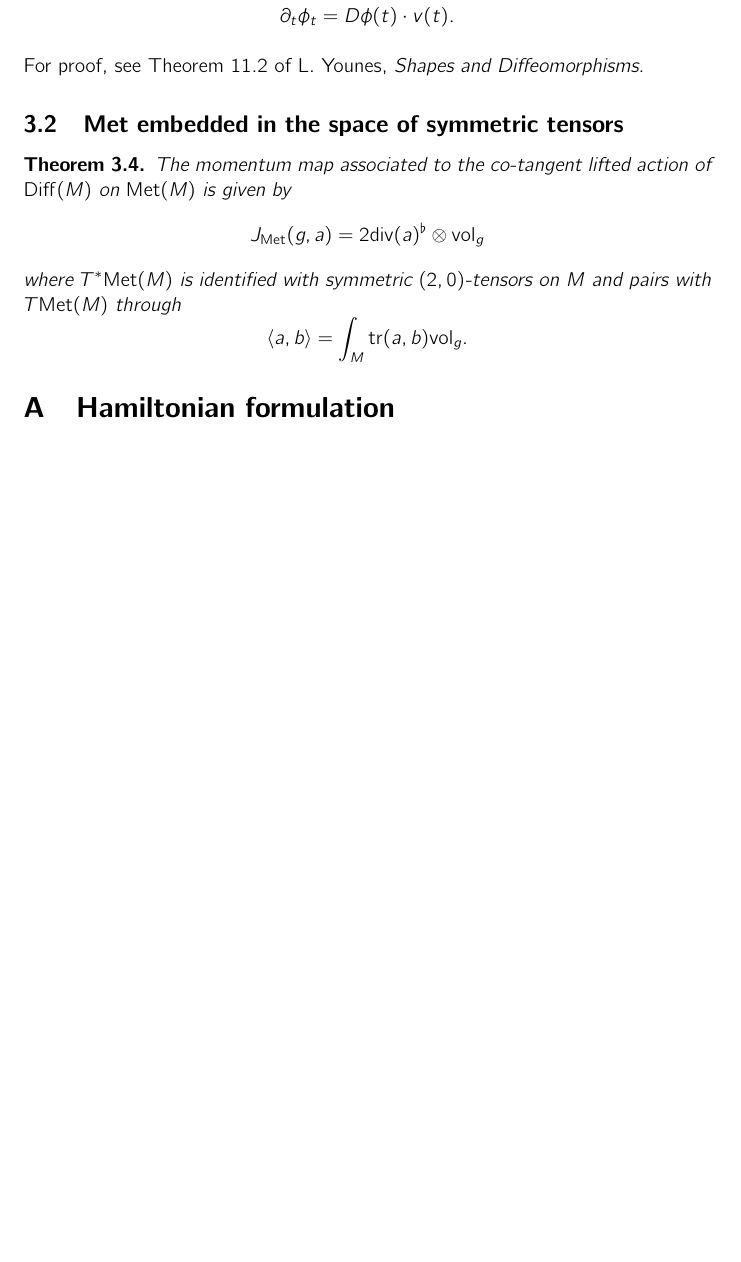
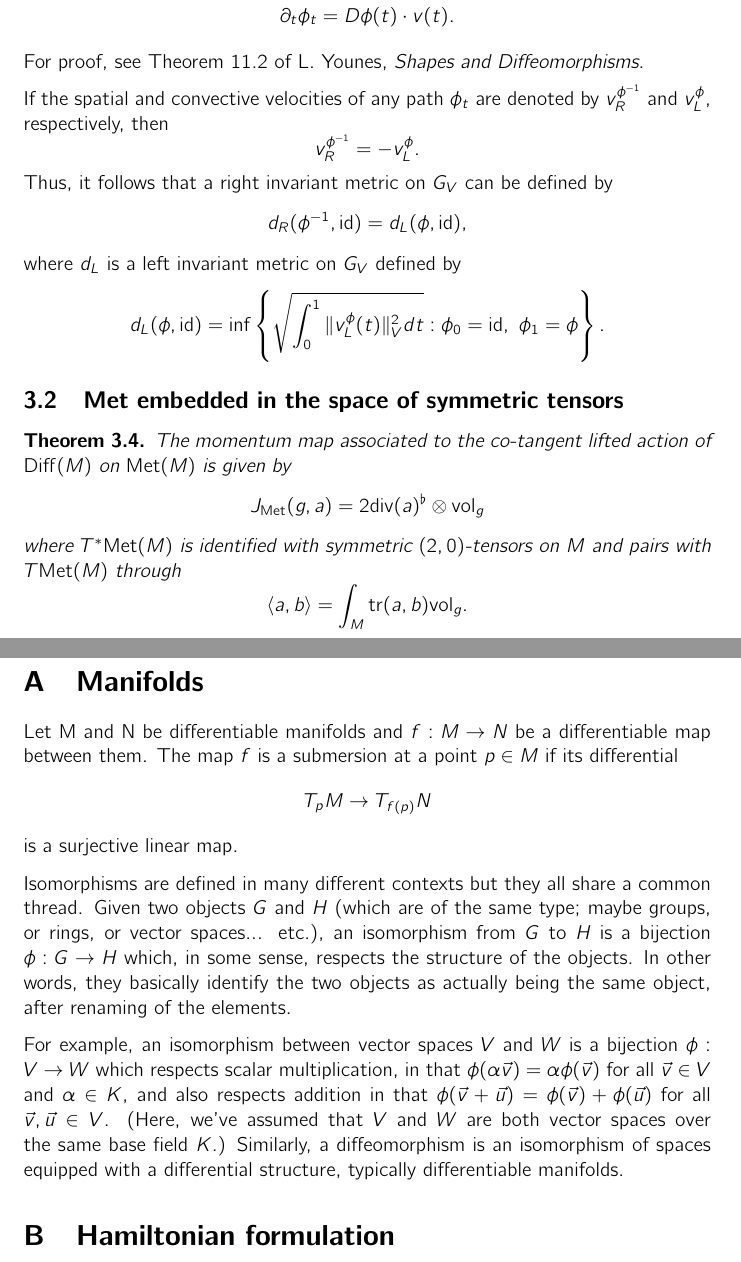
Before and after one commit to carljoar/deform-notes, a LaTeX document (KBnotes.tex): part of page 9 of 11 before the commit and two parts of pages 9 and 10 of 12 after it, the two joined at a grey line, cut so that both start at the same text, the shorter picture padded with empty space. Compiled offline with pdfLaTeX.

```diff
--- a/KBnotes.tex
+++ b/KBnotes.tex
@@ -355,7 +367,18 @@
 
 For proof, see Theorem 11.2 of L. Younes, \textit{Shapes and Diffeomorphisms}.
 
-
+If the spatial and convective velocities of any path $\phi_t$ are denoted by $v_R^{\phi^{-1}}$ and $v_L^\phi$, respectively, then
+\[
+v_R^{\phi^{-1}}=-v_L^\phi.
+\]
+Thus, it follows that a right invariant metric on $G_V$ can be defined by
+\[
+d_R(\phi^{-1},\id)=d_L(\phi,\id),
+\]
+where $d_L$ is a left invariant metric on $G_V$ defined by
+\[
+ d_L(\phi,\id)=\inf\left\{\sqrt{\int_0^1\|v_L^\phi(t)\|_V^2 dt}: \phi_0=\id,\ \phi_1=\phi \right\}.
+\]
 
 
 \subsection{Met embedded in the space of symmetric tensors}
@@ -372,8 +395,19 @@
 	\]
 \end{teo}
 
+\newpage
+\appendix
+\section{Manifolds}
+Let M and N be differentiable manifolds and $f: M\to N$ be a differentiable map between them. The map $f$ is a submersion at a point $p\in M$ if its differential
+\[
+T_pM\to T_{f(p)}N
+\]
+is a surjective linear map.
 
-\appendix
+Isomorphisms are defined in many different contexts but they all share a common thread. Given two objects $G$ and $H$ (which are of the same type; maybe groups, or rings, or vector spaces... etc.), an isomorphism from $G$ to $H$ is a bijection $\phi:G\to H$ which, in some sense, respects the structure of the objects. In other words, they basically identify the two objects as actually being the same object, after renaming of the elements.
+
+For example, an isomorphism between vector spaces $V$ and $W$ is a bijection $\phi:V\to W$ which respects scalar multiplication, in that $\phi(\alpha\vec{v})=\alpha\phi(\vec{v})$ for all $\vec{v}\in V$ and $\alpha\in K$, and also respects addition in that $\phi(\vec{v}+\vec{u})=\phi(\vec{v})+\phi(\vec{u})$ for all $\vec{v},\vec{u}\in V$. (Here, we've assumed that $V$ and $W$ are both vector spaces over the same base field $K$.) Similarly, a diffeomorphism is an isomorphism of spaces equipped with a differential structure, typically differentiable manifolds.
+
 \section{Hamiltonian formulation}
 It turns out that the Euler–Poisson equations with quadratic Hamiltonians
 have a beautiful Riemannian reformulation.
```
Also changed, not shown: KBnotes.tex (22 more changed lines).
